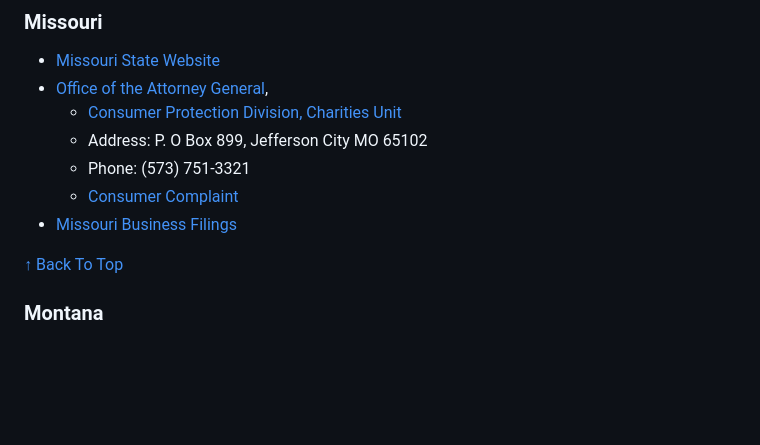
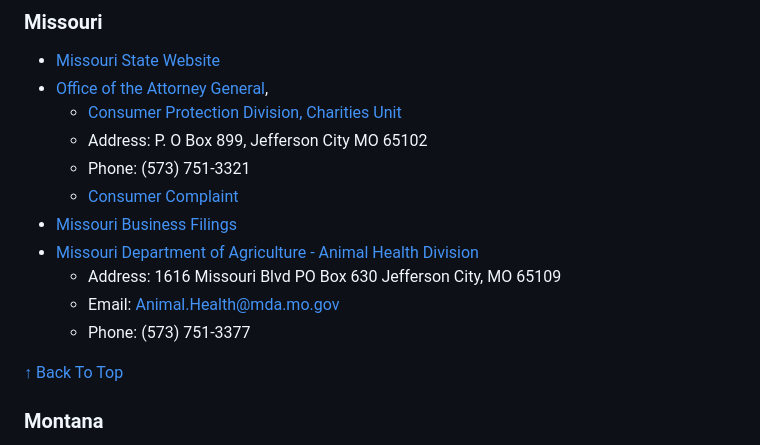
Before and after one commit to EliteGreyIT67/Charity_Recon, a Markdown page: STATE_RESOURCES.md, the part around the change. GitHub-like rendering; blank space fills up the shorter version.

```diff
--- a/STATE_RESOURCES.md
+++ b/STATE_RESOURCES.md
@@ -472,6 +472,10 @@ Use the expandable section below for direct links to your state’s:
     -   Phone: (573) 751-3321
     -   [Consumer Complaint](https://app.ago.mo.gov/app/consumercomplaint)
 -   [Missouri Business Filings](https://bsd.sos.mo.gov/BusinessEntity/BESearch.aspx?SearchType=0)
+-   [Missouri Department of Agriculture - Animal Health Division](https://agriculture.mo.gov/animals/ACFA/)
+    -   Address: 1616 Missouri Blvd PO Box 630 Jefferson City, MO 65109
+    -   Email: Animal.Health@mda.mo.gov
+    -   Phone: (573) 751-3377
 
 [↑ Back To Top](#contents)
 
```
